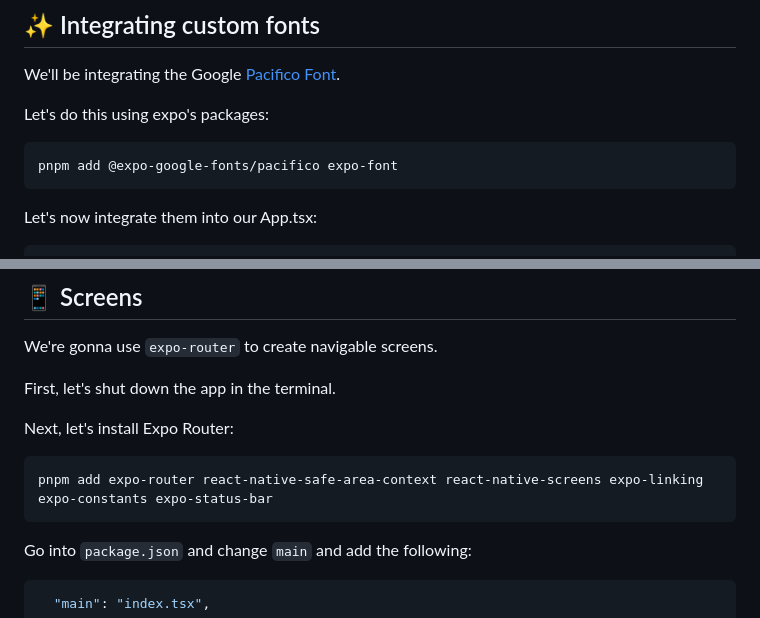
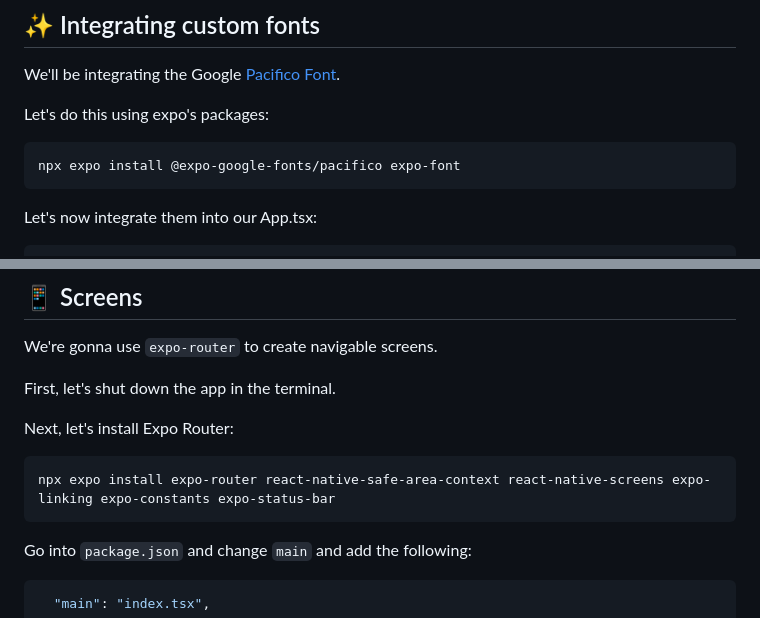
Before and after one commit to hola-soy-milk/upleveled-react-native-expo, a Markdown page: README.md, 2 parts joined by grey strips. GitHub-like rendering.

Commit message:
Revert pnpm add to npx expo install

```diff
--- a/README.md
+++ b/README.md
@@ -162,7 +162,7 @@ We'll be integrating the Google [Pacifico Font](https://fonts.google.com/specime
 
 Let's do this using expo's packages:
 
-    pnpm add @expo-google-fonts/pacifico expo-font
+    npx expo install @expo-google-fonts/pacifico expo-font
 
 Let's now integrate them into our App.tsx:
 
@@ -377,7 +377,7 @@ First, let's shut down the app in the terminal.
 
 Next, let's install Expo Router:
 
-    pnpm add expo-router react-native-safe-area-context react-native-screens expo-linking expo-constants expo-status-bar
+    npx expo install expo-router react-native-safe-area-context react-native-screens expo-linking expo-constants expo-status-bar
 
 Go into `package.json` and change `main` and add the following:
 
```
